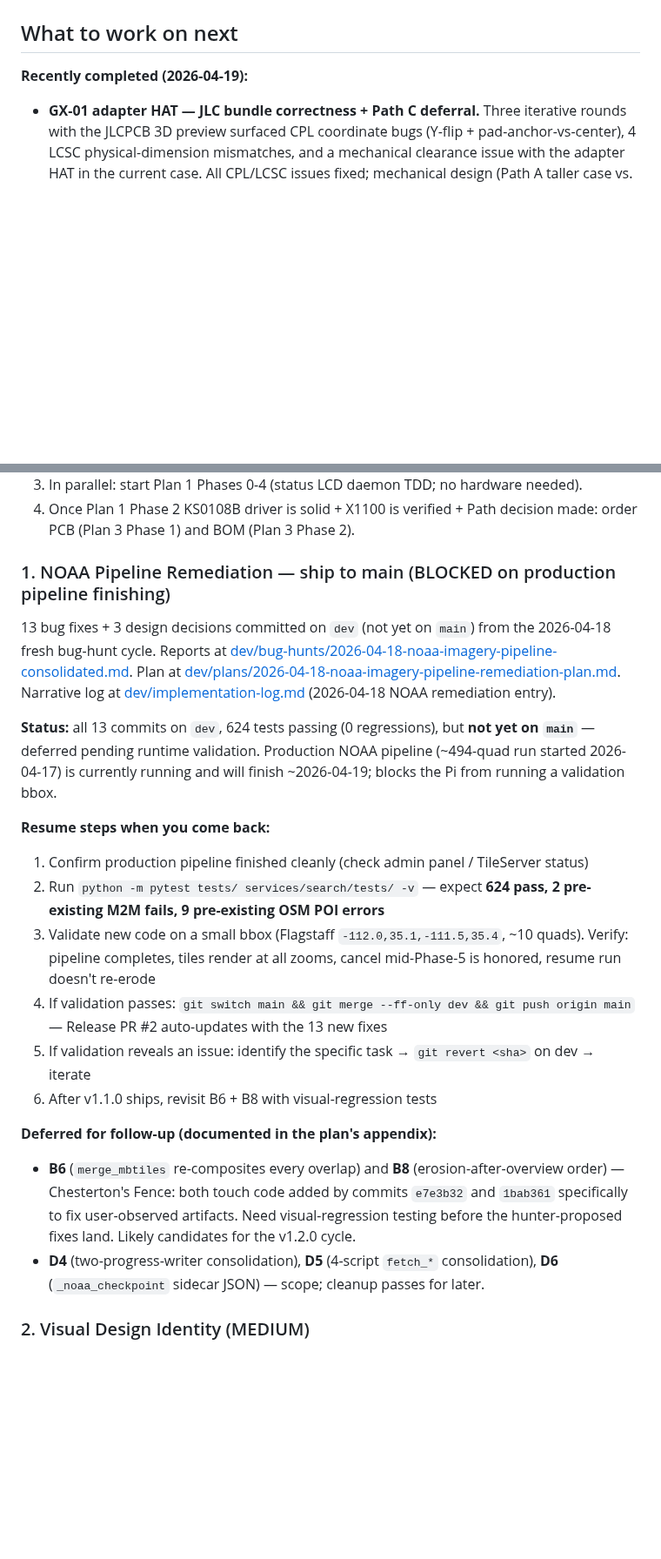
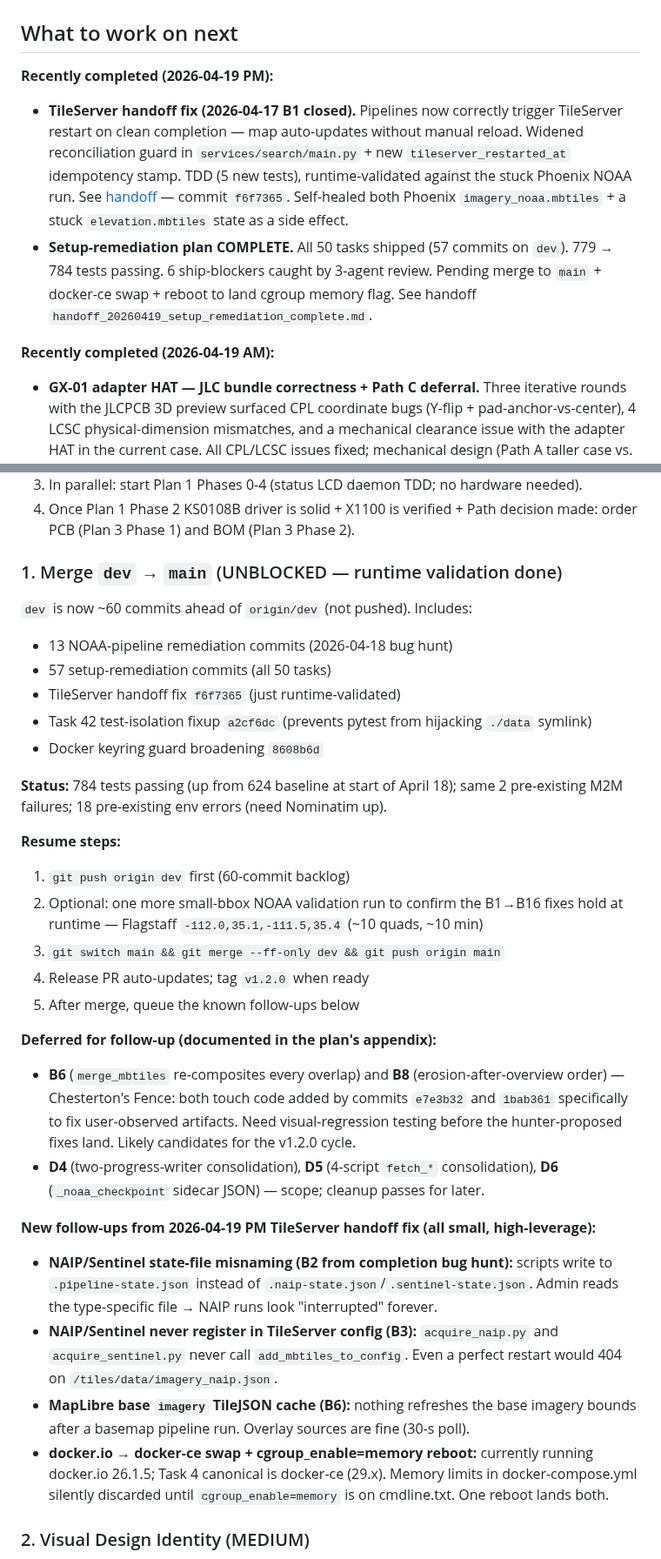
Before and after one commit to cameronzucker/geographica, a Markdown page: START.md, 2 parts joined by grey strips. Shown at 87% size. Drawn GitHub-style; blank space fills up the shorter version.

```diff
--- a/START.md
+++ b/START.md
@@ -25,7 +25,11 @@ Geographica is an offline-first GIS platform for AREDN amateur radio mesh networ
 
 ## What to work on next
 
-**Recently completed (2026-04-19):**
+**Recently completed (2026-04-19 PM):**
+- **TileServer handoff fix (2026-04-17 B1 closed).** Pipelines now correctly trigger TileServer restart on clean completion — map auto-updates without manual reload. Widened reconciliation guard in `services/search/main.py` + new `tileserver_restarted_at` idempotency stamp. TDD (5 new tests), runtime-validated against the stuck Phoenix NOAA run. See [handoff](../memory/handoff_20260419_tileserver_handoff_fix.md) — commit `f6f7365`. Self-healed both Phoenix `imagery_noaa.mbtiles` + a stuck `elevation.mbtiles` state as a side effect.
+- **Setup-remediation plan COMPLETE.** All 50 tasks shipped (57 commits on `dev`). 779 → 784 tests passing. 6 ship-blockers caught by 3-agent review. Pending merge to `main` + docker-ce swap + reboot to land cgroup memory flag. See handoff `handoff_20260419_setup_remediation_complete.md`.
+
+**Recently completed (2026-04-19 AM):**
 - **GX-01 adapter HAT — JLC bundle correctness + Path C deferral.** Three iterative rounds with the JLCPCB 3D preview surfaced CPL coordinate bugs (Y-flip + pad-anchor-vs-center), 4 LCSC physical-dimension mismatches, and a mechanical clearance issue with the adapter HAT in the current case. All CPL/LCSC issues fixed; mechanical design (Path A taller case vs. Path C sandwich) formally paused pending X1100 + LCD arrival. See [hardware/gx01-path-c-mockup.html](hardware/gx01-path-c-mockup.html) + [docs/superpowers/plans/2026-04-18-gx-01-pcb-completion.md](docs/superpowers/plans/2026-04-18-gx-01-pcb-completion.md) (Status block at top).
 - **Hardware workflow captured as user-level skills** at `~/.claude/skills/`:
   - `jlc-pcba` — triggered by JLCPCB PCBA submission tasks, CPL generation, LCSC part verification. Catches the three pitfall classes from this session (CPL geometry, LCSC physical mismatch, 3D preview interpretation).
@@ -82,23 +86,33 @@ The browser mockup at [hardware/gx01-path-c-mockup.html](hardware/gx01-path-c-mo
 3. In parallel: start Plan 1 Phases 0-4 (status LCD daemon TDD; no hardware needed).
 4. Once Plan 1 Phase 2 KS0108B driver is solid + X1100 is verified + Path decision made: order PCB (Plan 3 Phase 1) and BOM (Plan 3 Phase 2).
 
-### 1. NOAA Pipeline Remediation — ship to main (BLOCKED on production pipeline finishing)
+### 1. Merge `dev` → `main` (UNBLOCKED — runtime validation done)
 
-13 bug fixes + 3 design decisions committed on `dev` (not yet on `main`) from the 2026-04-18 fresh bug-hunt cycle. Reports at [dev/bug-hunts/2026-04-18-noaa-imagery-pipeline-consolidated.md](dev/bug-hunts/2026-04-18-noaa-imagery-pipeline-consolidated.md). Plan at [dev/plans/2026-04-18-noaa-imagery-pipeline-remediation-plan.md](dev/plans/2026-04-18-noaa-imagery-pipeline-remediation-plan.md). Narrative log at [dev/implementation-log.md](dev/implementation-log.md) (2026-04-18 NOAA remediation entry).
+`dev` is now ~60 commits ahead of `origin/dev` (not pushed). Includes:
+- 13 NOAA-pipeline remediation commits (2026-04-18 bug hunt)
+- 57 setup-remediation commits (all 50 tasks)
+- TileServer handoff fix `f6f7365` (just runtime-validated)
+- Task 42 test-isolation fixup `a2cf6dc` (prevents pytest from hijacking `./data` symlink)
+- Docker keyring guard broadening `8608b6d`
 
-**Status:** all 13 commits on `dev`, 624 tests passing (0 regressions), but **not yet on `main`** — deferred pending runtime validation. Production NOAA pipeline (~494-quad run started 2026-04-17) is currently running and will finish ~2026-04-19; blocks the Pi from running a validation bbox.
+**Status:** 784 tests passing (up from 624 baseline at start of April 18); same 2 pre-existing M2M failures; 18 pre-existing env errors (need Nominatim up).
 
-**Resume steps when you come back:**
-1. Confirm production pipeline finished cleanly (check admin panel / TileServer status)
-2. Run `python -m pytest tests/ services/search/tests/ -v` — expect **624 pass, 2 pre-existing M2M fails, 9 pre-existing OSM POI errors**
-3. Validate new code on a small bbox (Flagstaff `-112.0,35.1,-111.5,35.4`, ~10 quads). Verify: pipeline completes, tiles render at all zooms, cancel mid-Phase-5 is honored, resume run doesn't re-erode
-4. If validation passes: `git switch main && git merge --ff-only dev && git push origin main` — Release PR #2 auto-updates with the 13 new fixes
-5. If validation reveals an issue: identify the specific task → `git revert <sha>` on dev → iterate
-6. After v1.1.0 ships, revisit B6 + B8 with visual-regression tests
+**Resume steps:**
+1. `git push origin dev` first (60-commit backlog)
+2. Optional: one more small-bbox NOAA validation run to confirm the B1→B16 fixes hold at runtime — Flagstaff `-112.0,35.1,-111.5,35.4` (~10 quads, ~10 min)
+3. `git switch main && git merge --ff-only dev && git push origin main`
+4. Release PR auto-updates; tag `v1.2.0` when ready
+5. After merge, queue the known follow-ups below
 
 **Deferred for follow-up (documented in the plan's appendix):**
 - **B6** (`merge_mbtiles` re-composites every overlap) and **B8** (erosion-after-overview order) — Chesterton's Fence: both touch code added by commits `e7e3b32` and `1bab361` specifically to fix user-observed artifacts. Need visual-regression testing before the hunter-proposed fixes land. Likely candidates for the v1.2.0 cycle.
 - **D4** (two-progress-writer consolidation), **D5** (4-script `fetch_*` consolidation), **D6** (`_noaa_checkpoint` sidecar JSON) — scope; cleanup passes for later.
+
+**New follow-ups from 2026-04-19 PM TileServer handoff fix (all small, high-leverage):**
+- **NAIP/Sentinel state-file misnaming (B2 from completion bug hunt):** scripts write to `.pipeline-state.json` instead of `.naip-state.json`/`.sentinel-state.json`. Admin reads the type-specific file → NAIP runs look "interrupted" forever.
+- **NAIP/Sentinel never register in TileServer config (B3):** `acquire_naip.py` and `acquire_sentinel.py` never call `add_mbtiles_to_config`. Even a perfect restart would 404 on `/tiles/data/imagery_naip.json`.
+- **MapLibre base `imagery` TileJSON cache (B6):** nothing refreshes the base imagery bounds after a basemap pipeline run. Overlay sources are fine (30-s poll).
+- **docker.io → docker-ce swap + cgroup_enable=memory reboot:** currently running docker.io 26.1.5; Task 4 canonical is docker-ce (29.x). Memory limits in docker-compose.yml silently discarded until `cgroup_enable=memory` is on cmdline.txt. One reboot lands both.
 
 ### 2. Visual Design Identity (MEDIUM)
 
```
Also changed, not shown: other parts of START.md (+3 -3 lines), dev/implementation-log.md (+28 -0 lines).
